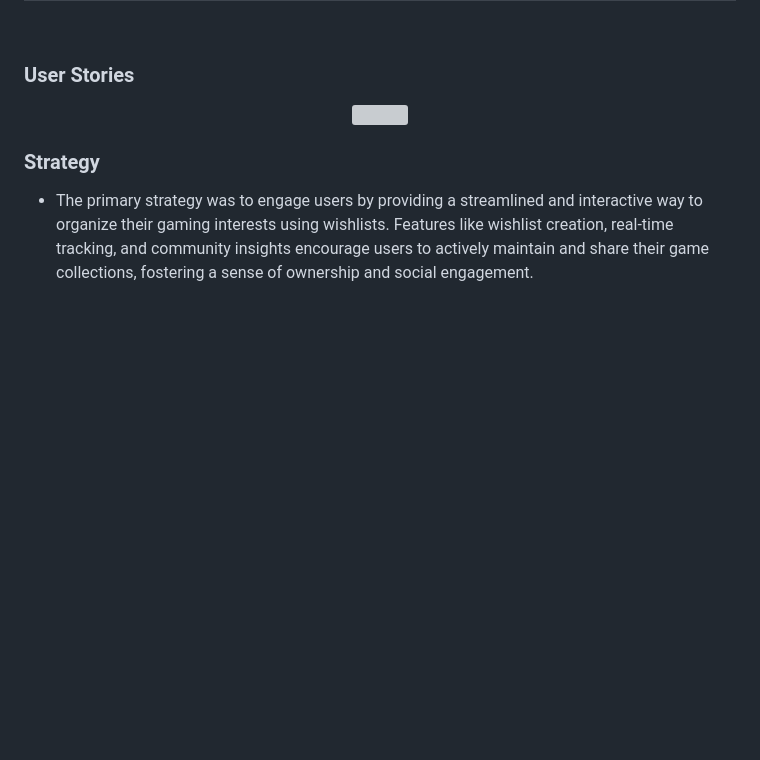
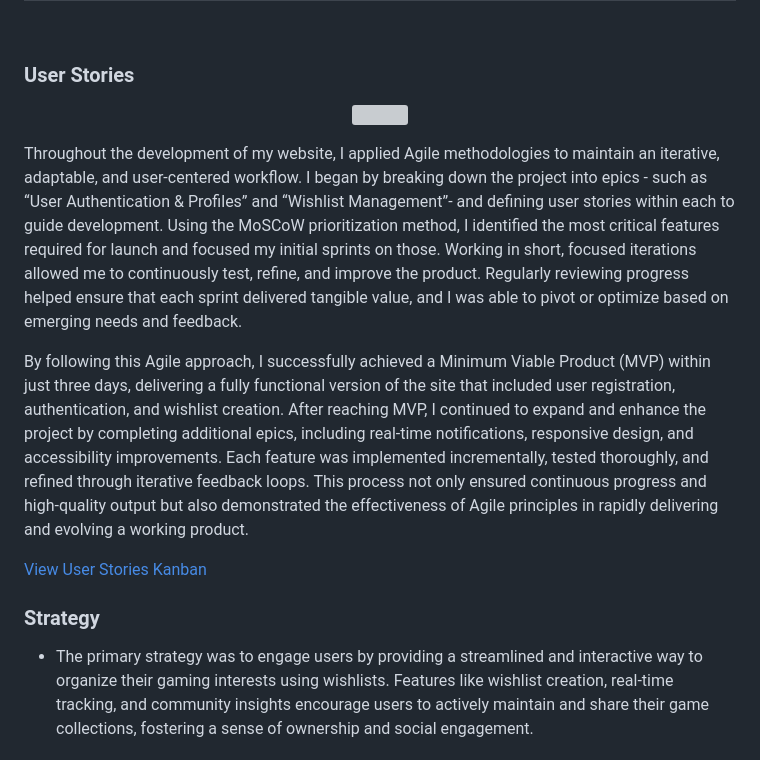
Before and after one commit to Rebeljoka/Capstone-Project---Backlog, a Markdown page: README.md, the part around the change. Rendered like a GitHub page; blank space fills up the shorter version; grey boxes are pictures that could not be loaded.

Commit message:
Add: User stories section + screenshot evidence and Link

```diff
--- a/README.md
+++ b/README.md
@@ -273,6 +273,12 @@ Ready to transform how you discover, track, and experience Steam games? Your per
 <p align="center">
    <img src="Assets/Documentation/readme-content/User-Stories/user-stories.png">
 </p>
+
+Throughout the development of my website, I applied Agile methodologies to maintain an iterative, adaptable, and user-centered workflow. I began by breaking down the project into epics - such as “User Authentication & Profiles” and “Wishlist Management”- and defining user stories within each to guide development. Using the MoSCoW prioritization method, I identified the most critical features required for launch and focused my initial sprints on those. Working in short, focused iterations allowed me to continuously test, refine, and improve the product. Regularly reviewing progress helped ensure that each sprint delivered tangible value, and I was able to pivot or optimize based on emerging needs and feedback.
+
+By following this Agile approach, I successfully achieved a Minimum Viable Product (MVP) within just three days, delivering a fully functional version of the site that included user registration, authentication, and wishlist creation. After reaching MVP, I continued to expand and enhance the project by completing additional epics, including real-time notifications, responsive design, and accessibility improvements. Each feature was implemented incrementally, tested thoroughly, and refined through iterative feedback loops. This process not only ensured continuous progress and high-quality output but also demonstrated the effectiveness of Agile principles in rapidly delivering and evolving a working product.
+
+[View User Stories Kanban](https://github.com/users/Rebeljoka/projects/12)
 
 ### Strategy
 
```
